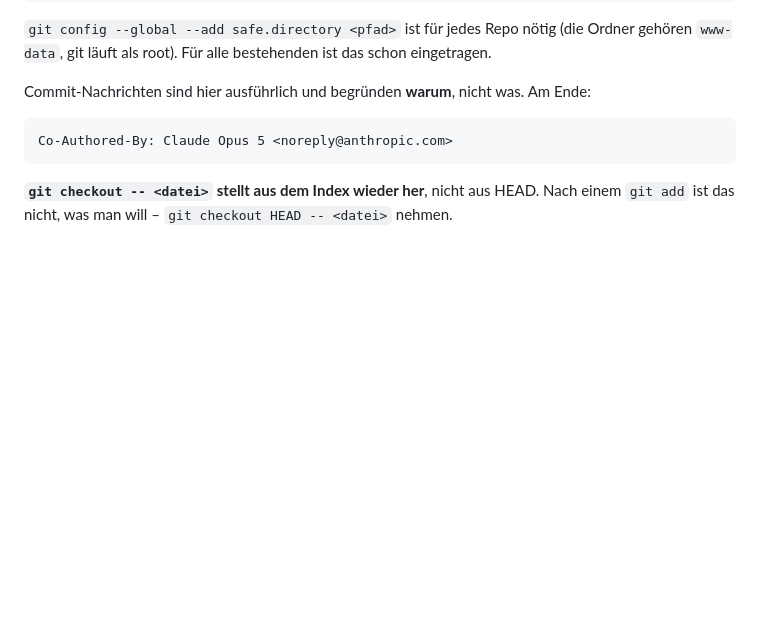
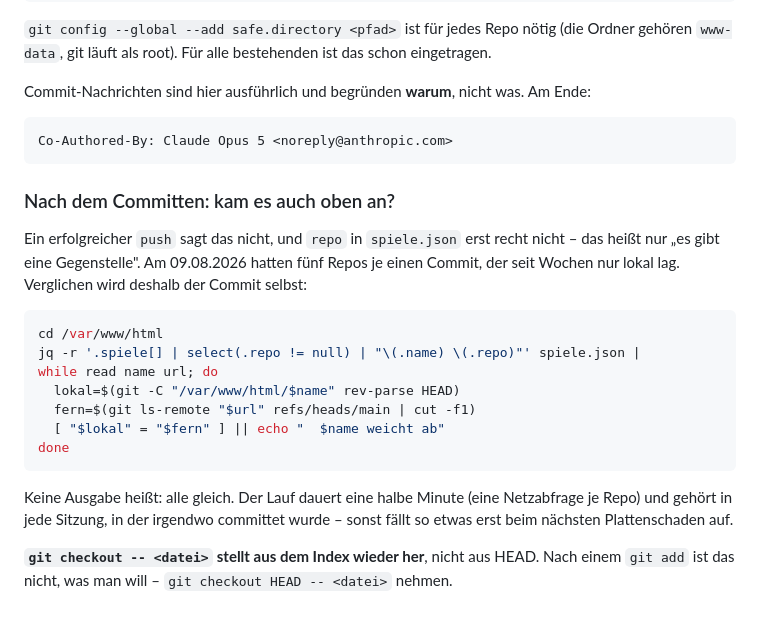
Before and after one commit to gthdtasdnm/gamesframe, a Markdown page: doku/betrieb.md, the part around the change. GitHub-like rendering; blank space fills up the shorter version.

Commit message:
Fuenf ungepushte Commits nachgeschoben; Abgleich gehoert in den Abschluss
keep, cardchaos, seconds, luckyreflex und bugreport standen je einen Commit vor
origin/main - ueberall denselben, "bremse.js und CSS-Block aus gemeinsam/
beziehen". Der Umbau auf die gemeinsamen Teile war also committet, aber nie
hinterhergeschoben, und das seit Wochen. Jetzt sind alle vierundzwanzig Repos
im Gleichstand, Commit fuer Commit nachgeprueft.

Die Lehre steckt nicht im Ergebnis, sondern darin, wie es aufgefallen ist:
"hat ein Remote" heisst nicht "ist gesichert", und ein erfolgreicher push sagt
nicht, dass der Stand oben ankommt. spiele.json kann repo gefuellt haben,
waehrend der aktuelle Stand nur hier liegt - genau das war der Fall. Deshalb
steht der Vergleich der Commits jetzt als eigener Abschnitt in betrieb.md, mit
einem Zeiger darauf im Abschlussblock von CLAUDE.md: nicht bei jeder Sitzung,
aber bei jeder, in der committet wurde.

Co-Authored-By: Claude Opus 5 <noreply@anthropic.com>

````diff
--- a/doku/betrieb.md
+++ b/doku/betrieb.md
@@ -103,6 +103,27 @@ Am Ende:
 Co-Authored-By: Claude Opus 5 <noreply@anthropic.com>
 ```
 
+### Nach dem Committen: kam es auch oben an?
+
+Ein erfolgreicher `push` sagt das nicht, und `repo` in `spiele.json` erst recht
+nicht – das heißt nur „es gibt eine Gegenstelle". Am 09.08.2026 hatten fünf
+Repos je einen Commit, der seit Wochen nur lokal lag. Verglichen wird deshalb
+der Commit selbst:
+
+```bash
+cd /var/www/html
+jq -r '.spiele[] | select(.repo != null) | "\(.name) \(.repo)"' spiele.json |
+while read name url; do
+  lokal=$(git -C "/var/www/html/$name" rev-parse HEAD)
+  fern=$(git ls-remote "$url" refs/heads/main | cut -f1)
+  [ "$lokal" = "$fern" ] || echo "  $name weicht ab"
+done
+```
+
+Keine Ausgabe heißt: alle gleich. Der Lauf dauert eine halbe Minute (eine
+Netzabfrage je Repo) und gehört in jede Sitzung, in der irgendwo committet
+wurde – sonst fällt so etwas erst beim nächsten Plattenschaden auf.
+
 **`git checkout -- <datei>` stellt aus dem Index wieder her**, nicht aus HEAD.
 Nach einem `git add` ist das nicht, was man will – `git checkout HEAD -- <datei>`
 nehmen.
````
Also changed, not shown: CLAUDE.md (+4 -0 lines).
